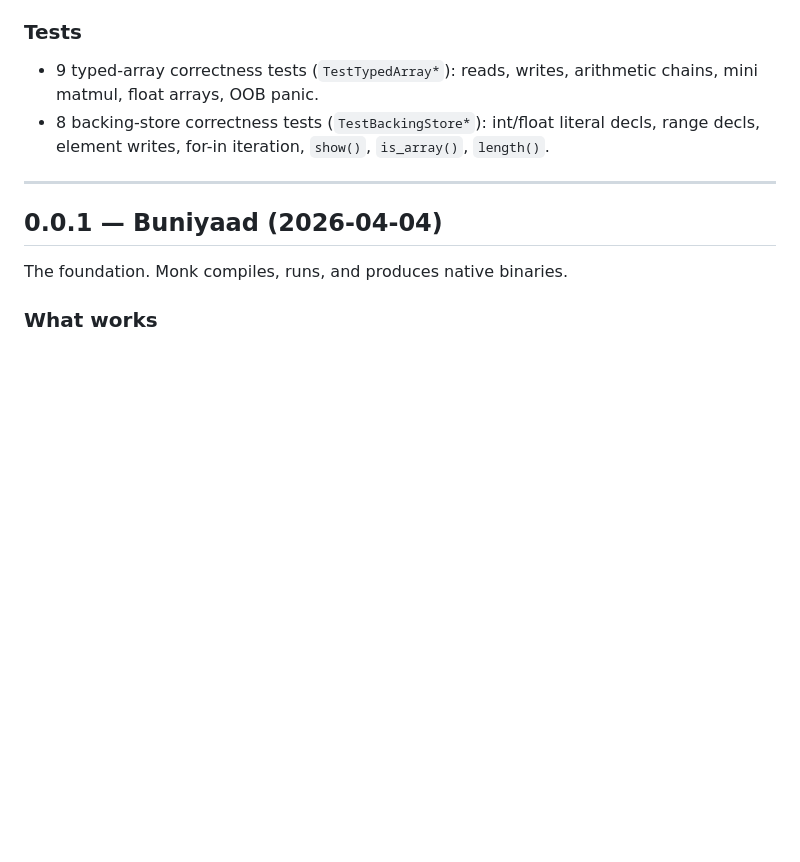
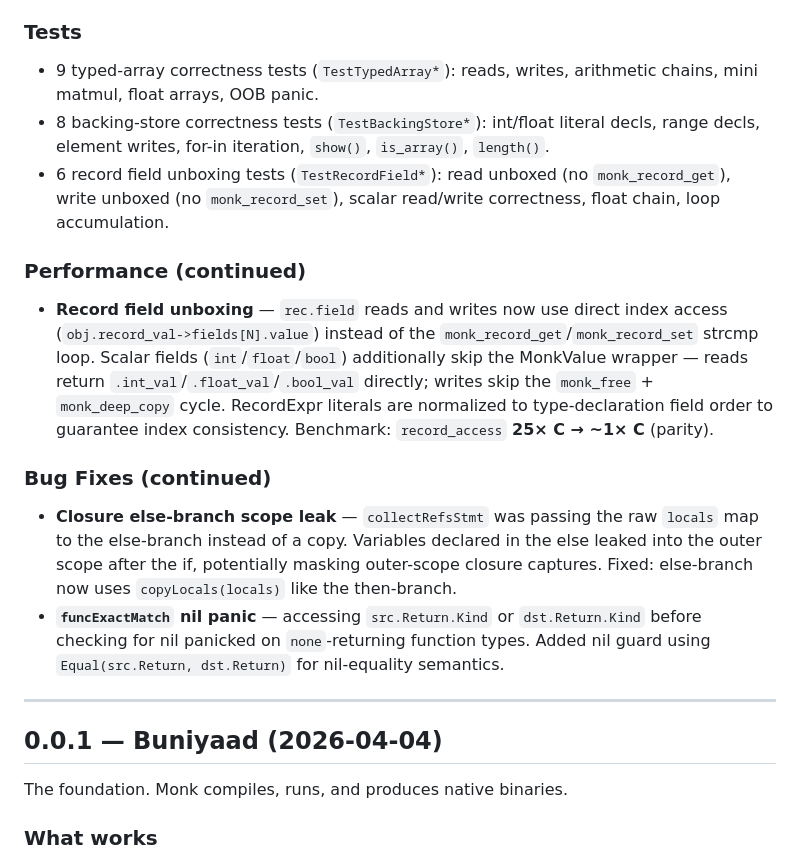
Before and after one commit to monkfromearth/monk-lang, a Markdown page: CHANGELOG.md, the part around the change. GitHub-like rendering; blank space fills up the shorter version.

```diff
--- a/CHANGELOG.md
+++ b/CHANGELOG.md
@@ -33,6 +33,14 @@ Format: [Semantic Versioning](https://semver.org/). Each minor version gets an U
 ### Tests
 - 9 typed-array correctness tests (`TestTypedArray*`): reads, writes, arithmetic chains, mini matmul, float arrays, OOB panic.
 - 8 backing-store correctness tests (`TestBackingStore*`): int/float literal decls, range decls, element writes, for-in iteration, `show()`, `is_array()`, `length()`.
+- 6 record field unboxing tests (`TestRecordField*`): read unboxed (no `monk_record_get`), write unboxed (no `monk_record_set`), scalar read/write correctness, float chain, loop accumulation.
+
+### Performance (continued)
+- **Record field unboxing** — `rec.field` reads and writes now use direct index access (`obj.record_val->fields[N].value`) instead of the `monk_record_get`/`monk_record_set` strcmp loop. Scalar fields (`int`/`float`/`bool`) additionally skip the MonkValue wrapper — reads return `.int_val`/`.float_val`/`.bool_val` directly; writes skip the `monk_free` + `monk_deep_copy` cycle. RecordExpr literals are normalized to type-declaration field order to guarantee index consistency. Benchmark: `record_access` **25× C → ~1× C** (parity).
+
+### Bug Fixes (continued)
+- **Closure else-branch scope leak** — `collectRefsStmt` was passing the raw `locals` map to the else-branch instead of a copy. Variables declared in the else leaked into the outer scope after the if, potentially masking outer-scope closure captures. Fixed: else-branch now uses `copyLocals(locals)` like the then-branch.
+- **`funcExactMatch` nil panic** — accessing `src.Return.Kind` or `dst.Return.Kind` before checking for nil panicked on `none`-returning function types. Added nil guard using `Equal(src.Return, dst.Return)` for nil-equality semantics.
 
 ---
 
```
Also changed, not shown: PROGRESS.md (+23 -1 lines), ROADMAP.md (+1 -0 lines).
